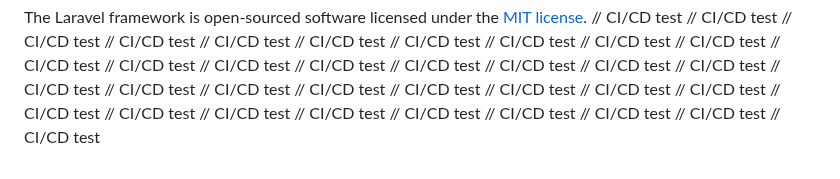
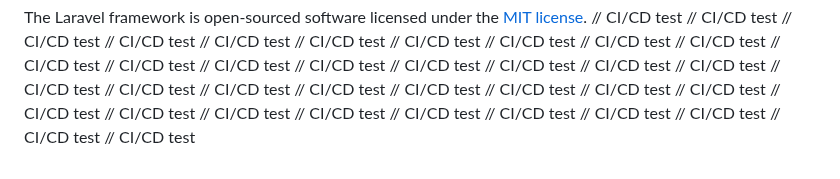
Before and after one commit to afpthedev/eureka, a Markdown page: README.md, the part around the change. Drawn GitHub-style.

Commit message:
Test CI/CD

```diff
--- a/README.md
+++ b/README.md
@@ -99,3 +99,4 @@ The Laravel framework is open-sourced software licensed under the [MIT license](
 // CI/CD test
 // CI/CD test
 // CI/CD test
+// CI/CD test
```
